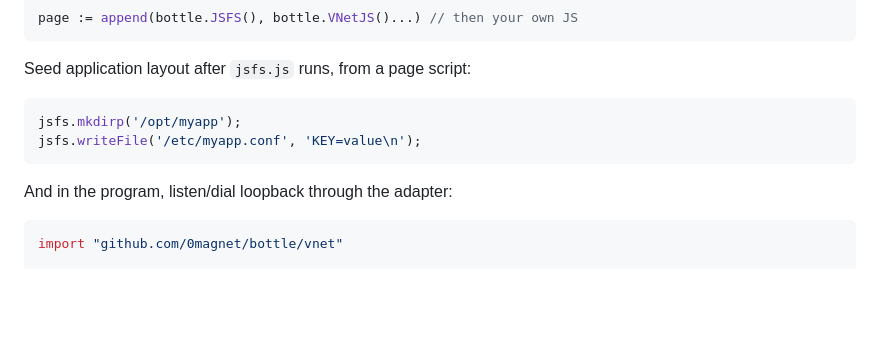
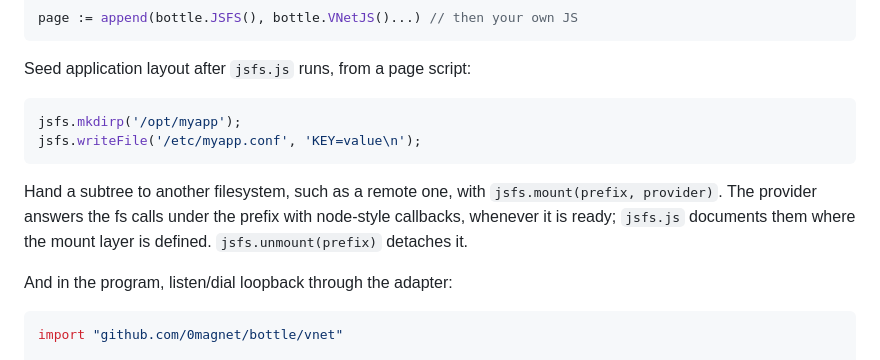
Before and after one commit to 0magnet/bottle, a Markdown page: README.md, the part around the change. GitHub-like rendering; blank space fills up the shorter version.

Commit message:
README: jsfs.mount

````diff
--- a/README.md
+++ b/README.md
@@ -71,6 +71,11 @@ jsfs.mkdirp('/opt/myapp');
 jsfs.writeFile('/etc/myapp.conf', 'KEY=value\n');
 ```
 
+Hand a subtree to another filesystem, such as a remote one, with
+`jsfs.mount(prefix, provider)`. The provider answers the fs calls under the
+prefix with node-style callbacks, whenever it is ready; `jsfs.js` documents
+them where the mount layer is defined. `jsfs.unmount(prefix)` detaches it.
+
 And in the program, listen/dial loopback through the adapter:
 
 ```go
````
